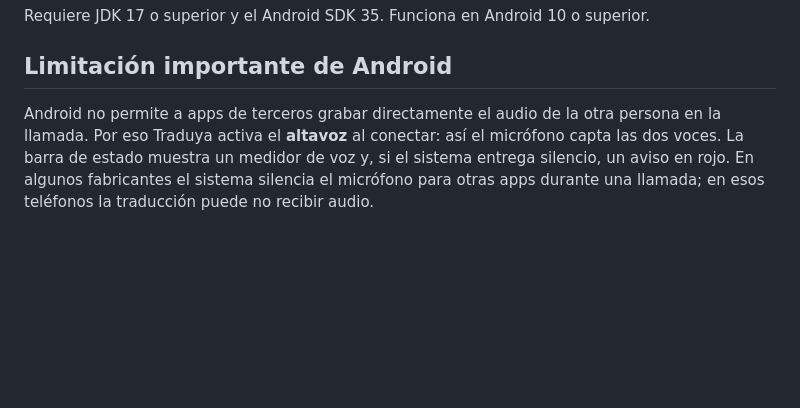
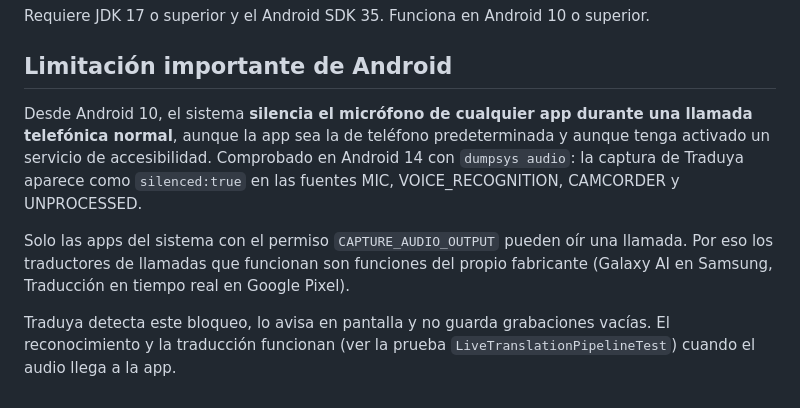
Before and after one commit to camilo661/Traduya, a Markdown page: README.md, the part around the change. GitHub-like rendering; blank space fills up the shorter version.

Commit message:
docs: documentar el bloqueo del micrófono de Android durante las llamadas

```diff
--- a/README.md
+++ b/README.md
@@ -60,8 +60,14 @@ Requiere JDK 17 o superior y el Android SDK 35. Funciona en Android 10 o superio
 
 ## Limitación importante de Android
 
-Android no permite a apps de terceros grabar directamente el audio de la otra persona en la llamada.
-Por eso Traduya activa el **altavoz** al conectar: así el micrófono capta las dos voces.
-La barra de estado muestra un medidor de voz y, si el sistema entrega silencio, un aviso en rojo.
-En algunos fabricantes el sistema silencia el micrófono para otras apps durante una llamada;
-en esos teléfonos la traducción puede no recibir audio.
+Desde Android 10, el sistema **silencia el micrófono de cualquier app durante una llamada telefónica normal**,
+aunque la app sea la de teléfono predeterminada y aunque tenga activado un servicio de accesibilidad.
+Comprobado en Android 14 con `dumpsys audio`: la captura de Traduya aparece como `silenced:true`
+en las fuentes MIC, VOICE_RECOGNITION, CAMCORDER y UNPROCESSED.
+
+Solo las apps del sistema con el permiso `CAPTURE_AUDIO_OUTPUT` pueden oír una llamada. Por eso los
+traductores de llamadas que funcionan son funciones del propio fabricante (Galaxy AI en Samsung,
+Traducción en tiempo real en Google Pixel).
+
+Traduya detecta este bloqueo, lo avisa en pantalla y no guarda grabaciones vacías. El reconocimiento y la
+traducción funcionan (ver la prueba `LiveTranslationPipelineTest`) cuando el audio llega a la app.
```
